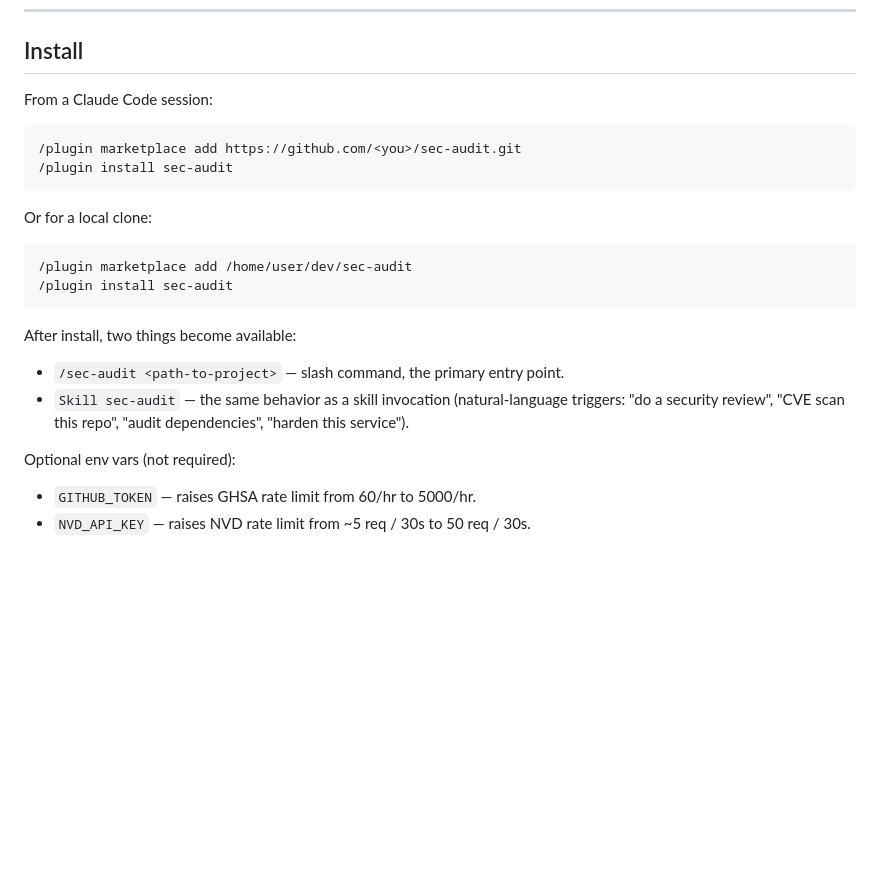
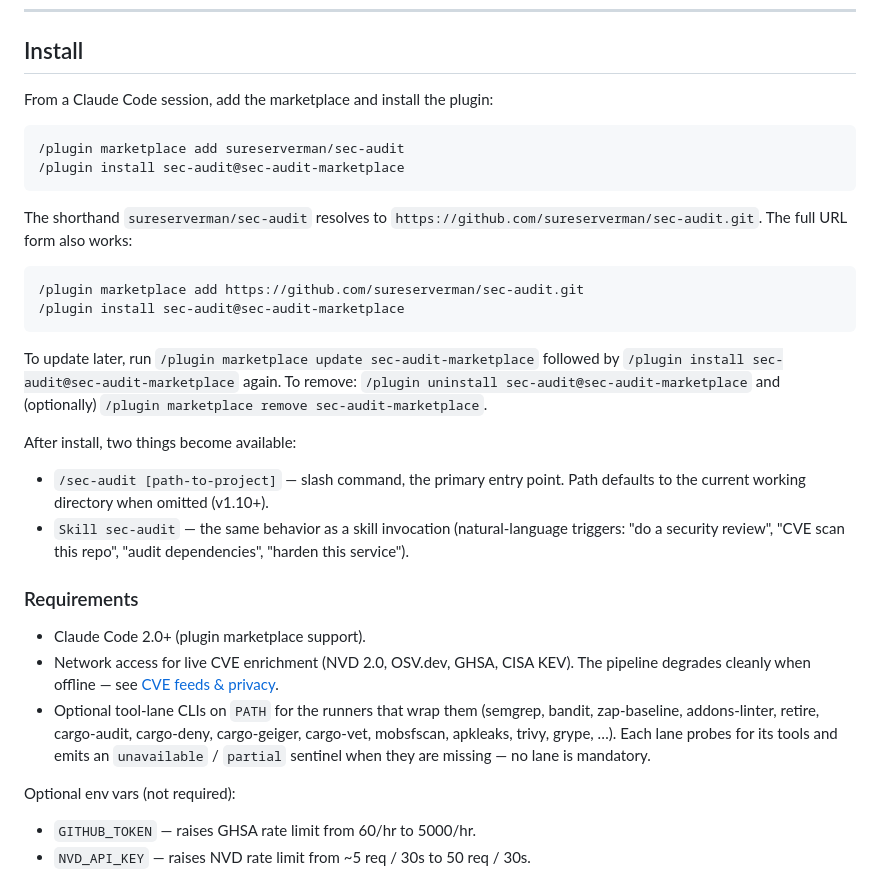
Before and after one commit to sureserverman/sec-audit, a Markdown page: README.md, the part around the change. Rendered like a GitHub page; blank space fills up the shorter version.

Commit message:
README: fix install instructions with real repo + marketplace id
Replace <you> placeholder with sureserverman, use marketplace-qualified
install id (sec-audit@sec-audit-marketplace), add update/remove commands
and a Requirements subsection.

````diff
--- a/README.md
+++ b/README.md
@@ -8,24 +8,32 @@ The plugin is arranged as its own single-plugin marketplace — one `/plugin mar
 
 ## Install
 
-From a Claude Code session:
+From a Claude Code session, add the marketplace and install the plugin:
 
 ```text
-/plugin marketplace add https://github.com/<you>/sec-audit.git
-/plugin install sec-audit
+/plugin marketplace add sureserverman/sec-audit
+/plugin install sec-audit@sec-audit-marketplace
 ```
 
-Or for a local clone:
+The shorthand `sureserverman/sec-audit` resolves to `https://github.com/sureserverman/sec-audit.git`. The full URL form also works:
 
 ```text
-/plugin marketplace add /home/user/dev/sec-audit
-/plugin install sec-audit
+/plugin marketplace add https://github.com/sureserverman/sec-audit.git
+/plugin install sec-audit@sec-audit-marketplace
 ```
+
+To update later, run `/plugin marketplace update sec-audit-marketplace` followed by `/plugin install sec-audit@sec-audit-marketplace` again. To remove: `/plugin uninstall sec-audit@sec-audit-marketplace` and (optionally) `/plugin marketplace remove sec-audit-marketplace`.
 
 After install, two things become available:
 
-- `/sec-audit <path-to-project>` — slash command, the primary entry point.
+- `/sec-audit [path-to-project]` — slash command, the primary entry point. Path defaults to the current working directory when omitted (v1.10+).
 - `Skill sec-audit` — the same behavior as a skill invocation (natural-language triggers: "do a security review", "CVE scan this repo", "audit dependencies", "harden this service").
+
+### Requirements
+
+- Claude Code 2.0+ (plugin marketplace support).
+- Network access for live CVE enrichment (NVD 2.0, OSV.dev, GHSA, CISA KEV). The pipeline degrades cleanly when offline — see [CVE feeds & privacy](#cve-feeds--privacy).
+- Optional tool-lane CLIs on `PATH` for the runners that wrap them (semgrep, bandit, zap-baseline, addons-linter, retire, cargo-audit, cargo-deny, cargo-geiger, cargo-vet, mobsfscan, apkleaks, trivy, grype, …). Each lane probes for its tools and emits an `unavailable` / `partial` sentinel when they are missing — no lane is mandatory.
 
 Optional env vars (not required):
 
````
